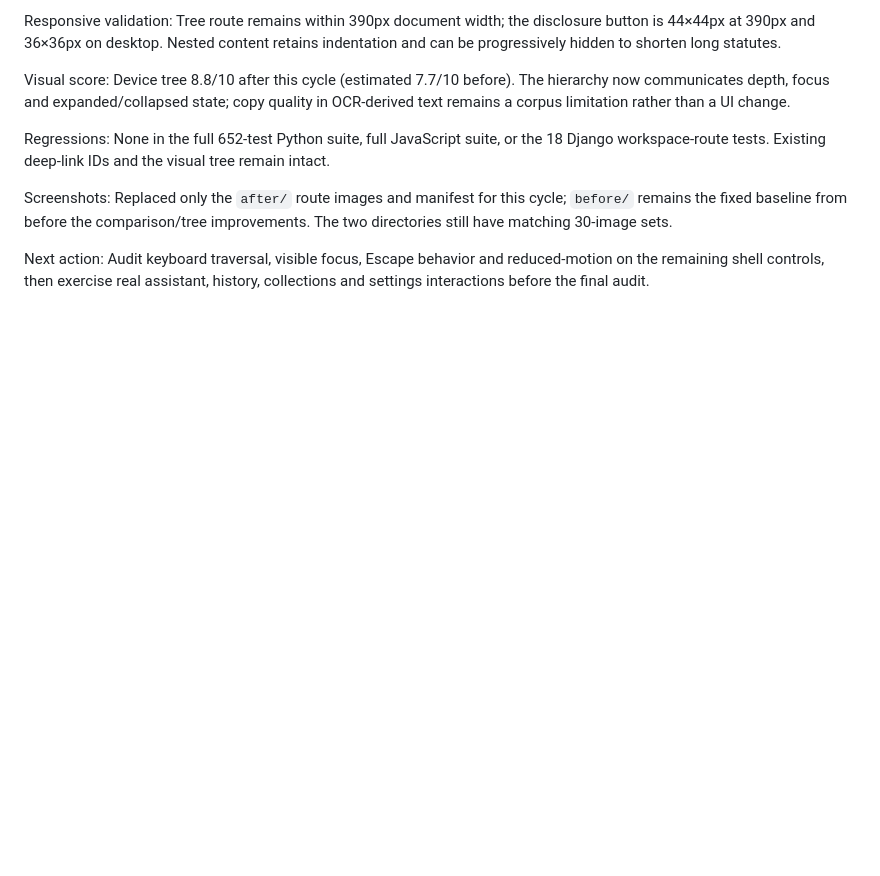
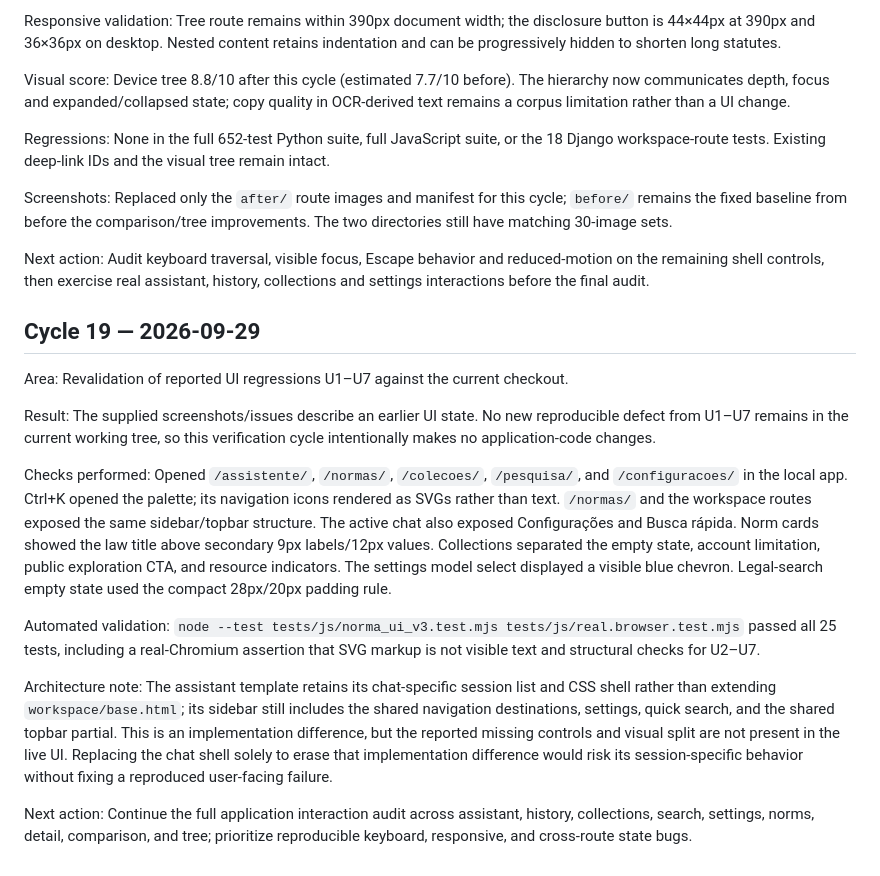
Before and after one commit to takaokensei/jurix, a Markdown page: FRONTEND_LOG.md, the part around the change. GitHub-like rendering; blank space fills up the shorter version.

Commit message:
docs(ui): record verification of reported regressions

```diff
--- a/FRONTEND_LOG.md
+++ b/FRONTEND_LOG.md
@@ -866,3 +866,38 @@ improvements. The two directories still have matching 30-image sets.
 Next action: Audit keyboard traversal, visible focus, Escape behavior and
 reduced-motion on the remaining shell controls, then exercise real assistant,
 history, collections and settings interactions before the final audit.
+
+## Cycle 19 — 2026-09-29
+
+Area: Revalidation of reported UI regressions U1–U7 against the current checkout.
+
+Result: The supplied screenshots/issues describe an earlier UI state. No new
+reproducible defect from U1–U7 remains in the current working tree, so this
+verification cycle intentionally makes no application-code changes.
+
+Checks performed: Opened `/assistente/`, `/normas/`, `/colecoes/`,
+`/pesquisa/`, and `/configuracoes/` in the local app. Ctrl+K opened the palette;
+its navigation icons rendered as SVGs rather than text. `/normas/` and the
+workspace routes exposed the same sidebar/topbar structure. The active chat
+also exposed Configurações and Busca rápida. Norm cards showed the law title
+above secondary 9px labels/12px values. Collections separated the empty state,
+account limitation, public exploration CTA, and resource indicators. The
+settings model select displayed a visible blue chevron. Legal-search empty
+state used the compact 28px/20px padding rule.
+
+Automated validation: `node --test tests/js/norma_ui_v3.test.mjs
+tests/js/real.browser.test.mjs` passed all 25 tests, including a real-Chromium
+assertion that SVG markup is not visible text and structural checks for U2–U7.
+
+Architecture note: The assistant template retains its chat-specific session
+list and CSS shell rather than extending `workspace/base.html`; its sidebar
+still includes the shared navigation destinations, settings, quick search,
+and the shared topbar partial. This is an implementation difference, but the
+reported missing controls and visual split are not present in the live UI.
+Replacing the chat shell solely to erase that implementation difference would
+risk its session-specific behavior without fixing a reproduced user-facing
+failure.
+
+Next action: Continue the full application interaction audit across assistant,
+history, collections, search, settings, norms, detail, comparison, and tree;
+prioritize reproducible keyboard, responsive, and cross-route state bugs.
```
